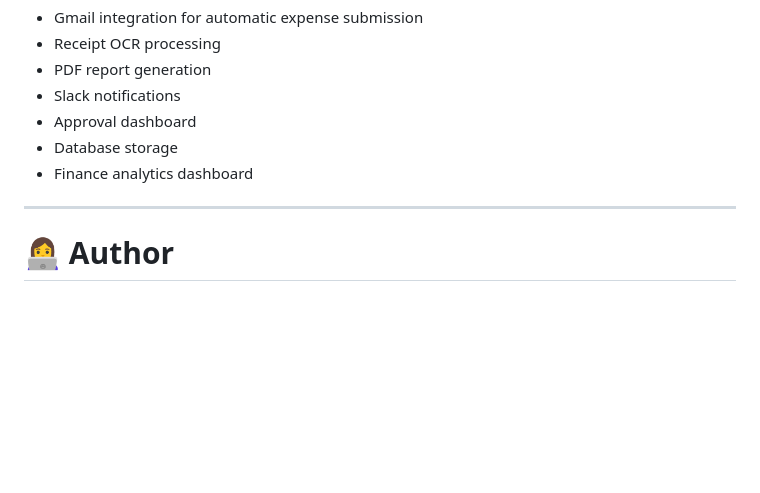
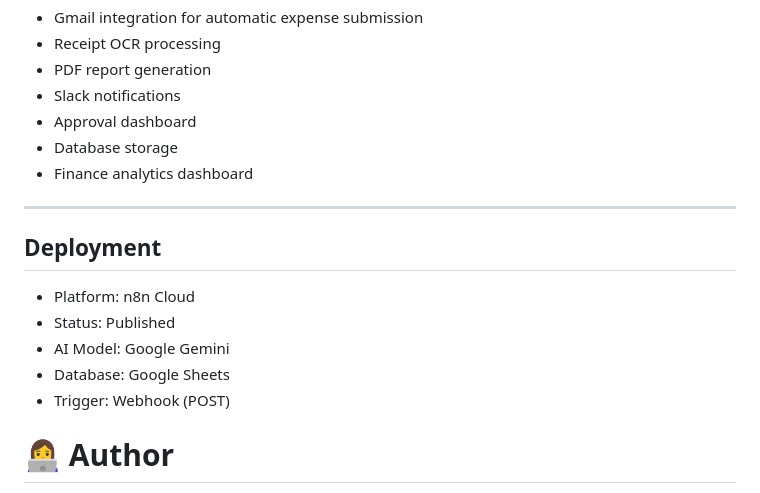
Before and after one commit to faith-kerry/AI-Expense-Automation, a Markdown page: README.md, the part around the change. GitHub-like rendering; blank space fills up the shorter version.

Commit message:
feat: final hackathon submission

```diff
--- a/README.md
+++ b/README.md
@@ -233,6 +233,14 @@ workflow/expense-automation.json
 
 ---
 
+## Deployment
+
+- Platform: n8n Cloud
+- Status: Published
+- AI Model: Google Gemini
+- Database: Google Sheets
+- Trigger: Webhook (POST)
+
 # 👩‍💻 Author
 
 **Faith Kerubo**
```
